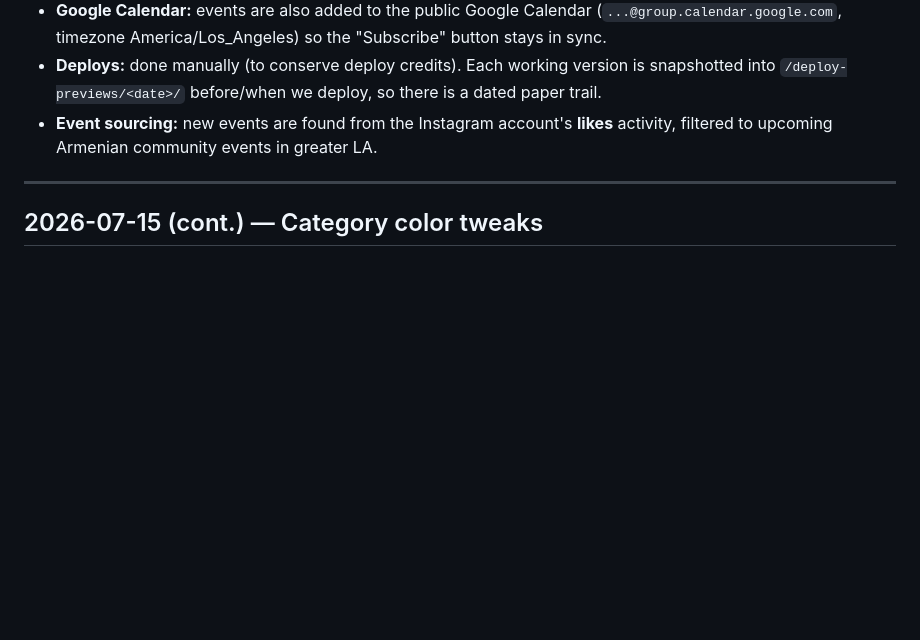
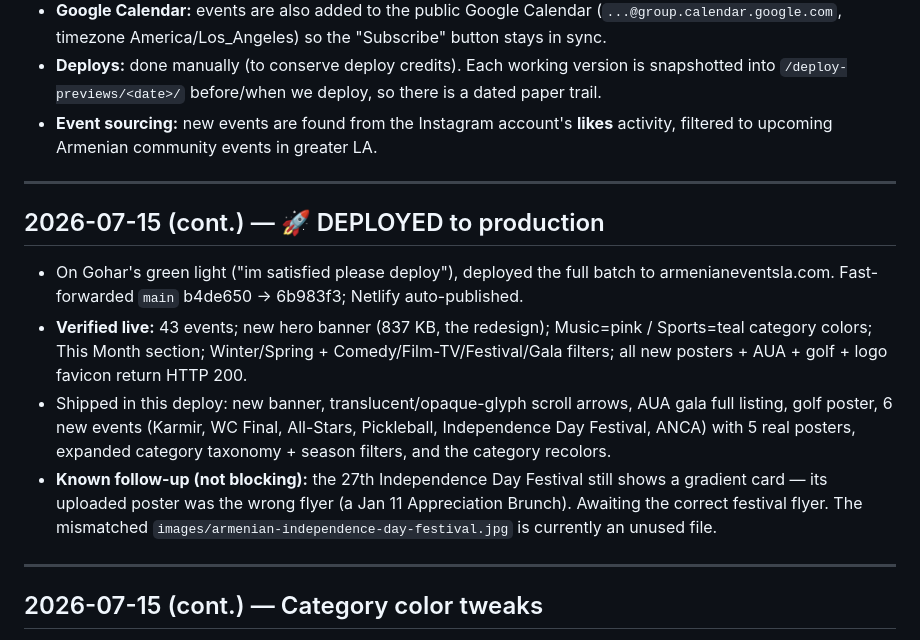
Before and after one commit to armenianeventsla/calendar, a Markdown page: docs/CHANGELOG.md, the part around the change. Drawn GitHub-style; blank space fills up the shorter version.

Commit message:
Log production deploy (43 events, new banner, recolored categories)
Co-Authored-By: Claude Fable 5 <noreply@anthropic.com>
Claude-Session: https://claude.ai/code/session_01LDXP6aZJMUzRuF3xu2YSP9

```diff
--- a/docs/CHANGELOG.md
+++ b/docs/CHANGELOG.md
@@ -17,6 +17,22 @@ Newest entries first. Each dated entry corresponds to a snapshot saved in
   into `/deploy-previews/<date>/` before/when we deploy, so there is a dated paper trail.
 - **Event sourcing:** new events are found from the Instagram account's **likes** activity, filtered
   to upcoming Armenian community events in greater LA.
+
+---
+
+## 2026-07-15 (cont.) — 🚀 DEPLOYED to production
+
+- On Gohar's green light ("im satisfied please deploy"), deployed the full batch to
+  armenianeventsla.com. Fast-forwarded `main` b4de650 → 6b983f3; Netlify auto-published.
+- **Verified live:** 43 events; new hero banner (837 KB, the redesign); Music=pink / Sports=teal
+  category colors; This Month section; Winter/Spring + Comedy/Film-TV/Festival/Gala filters; all
+  new posters + AUA + golf + logo favicon return HTTP 200.
+- Shipped in this deploy: new banner, translucent/opaque-glyph scroll arrows, AUA gala full listing,
+  golf poster, 6 new events (Karmir, WC Final, All-Stars, Pickleball, Independence Day Festival, ANCA)
+  with 5 real posters, expanded category taxonomy + season filters, and the category recolors.
+- **Known follow-up (not blocking):** the 27th Independence Day Festival still shows a gradient card —
+  its uploaded poster was the wrong flyer (a Jan 11 Appreciation Brunch). Awaiting the correct festival
+  flyer. The mismatched `images/armenian-independence-day-festival.jpg` is currently an unused file.
 
 ---
 
```
